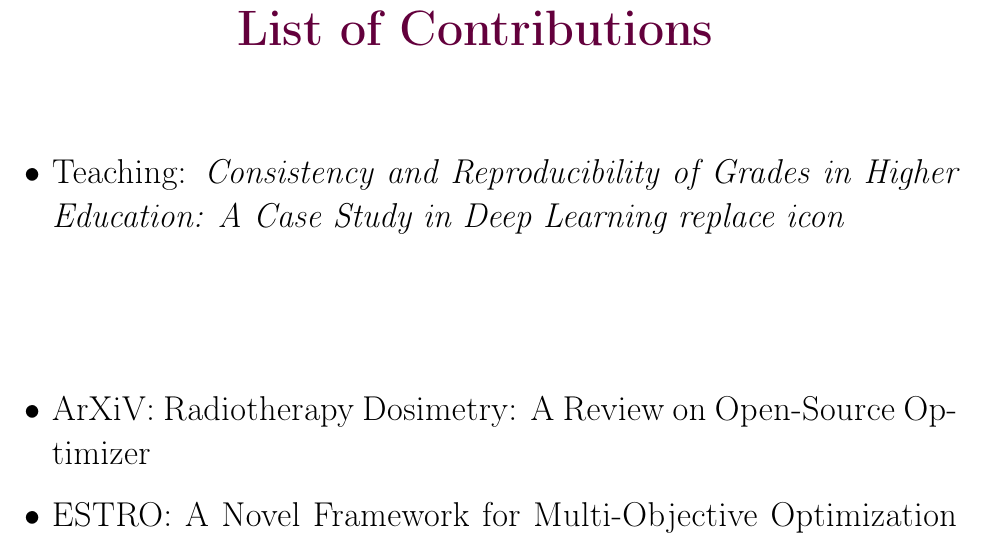
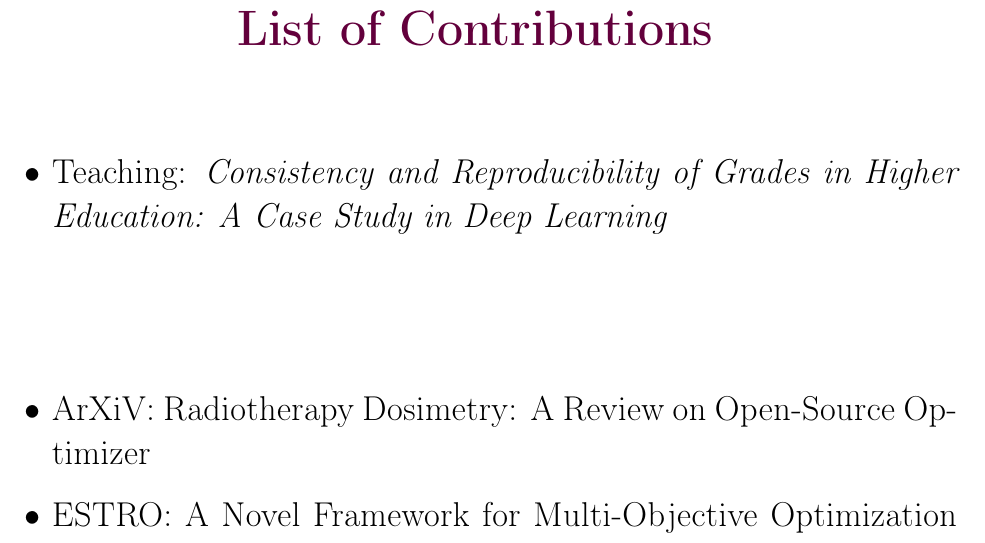
Before and after one commit to pauldubois98/PhD, a LaTeX thesis (main.tex, which reads preamble/contributions.tex): part of page 5 of 60, cut so that both start at the same text. Compiled offline with pdfLaTeX.

Commit message:
fixed typo

```diff
--- a/preamble/contributions.tex
+++ b/preamble/contributions.tex
@@ -2,7 +2,7 @@
 \Large
 
 \begin{itemize}
-	\item Teaching: \textit{Consistency and Reproducibility of Grades in Higher Education: A Case Study in Deep Learning  	replace icon}\\\\\\
+	\item Teaching: \textit{Consistency and Reproducibility of Grades in Higher Education: A Case Study in Deep Learning}\\\\\\
 	\item ArXiV: Radiotherapy Dosimetry: A Review on Open-Source Optimizer
 	\item ESTRO: A Novel Framework for Multi-Objective Optimization and Robust Plan Selection Using Graph Theory
 	\item SFPM: Dose Volume Histograms Guided Deep Dose Predictions
```
